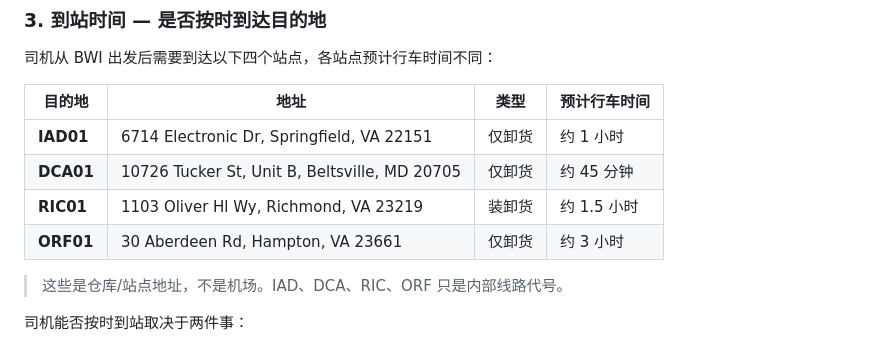
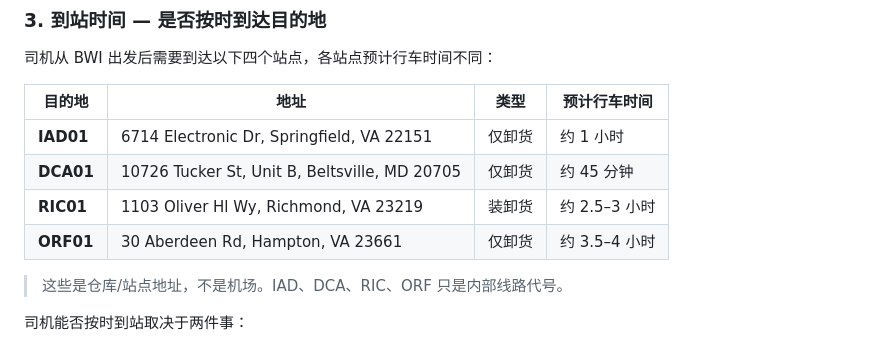
Before and after one commit to awei404/BWIH-Dispatch-System, a Markdown page: 评分规则.md, the part around the change. Rendered like a GitHub page.

```diff
--- a/评分规则.md
+++ b/评分规则.md
@@ -52,8 +52,8 @@
 |--------|------|------|-------------|
 | **IAD01** | 6714 Electronic Dr, Springfield, VA 22151 | 仅卸货 | 约 1 小时 |
 | **DCA01** | 10726 Tucker St, Unit B, Beltsville, MD 20705 | 仅卸货 | 约 45 分钟 |
-| **RIC01** | 1103 Oliver Hl Wy, Richmond, VA 23219 | 装卸货 | 约 1.5 小时 |
-| **ORF01** | 30 Aberdeen Rd, Hampton, VA 23661 | 仅卸货 | 约 3 小时 |
+| **RIC01** | 1103 Oliver Hl Wy, Richmond, VA 23219 | 装卸货 | 约 2.5–3 小时 |
+| **ORF01** | 30 Aberdeen Rd, Hampton, VA 23661 | 仅卸货 | 约 3.5–4 小时 |
 
 > 这些是仓库/站点地址，不是机场。IAD、DCA、RIC、ORF 只是内部线路代号。
 
```
Also changed, not shown: SCORING.md (+2 -2 lines).
